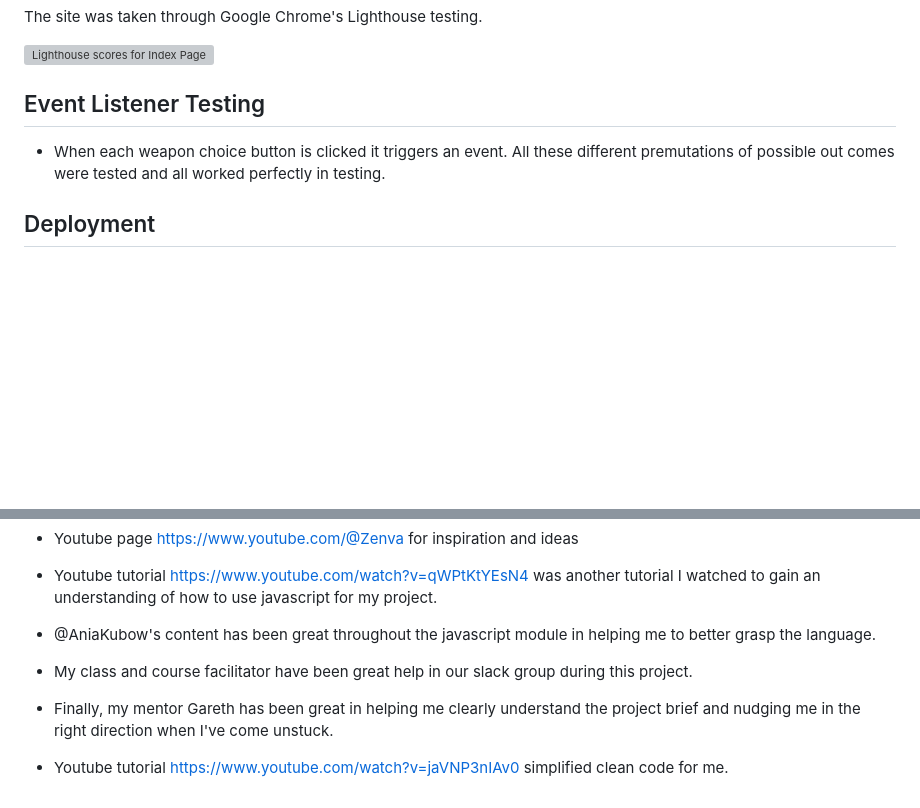
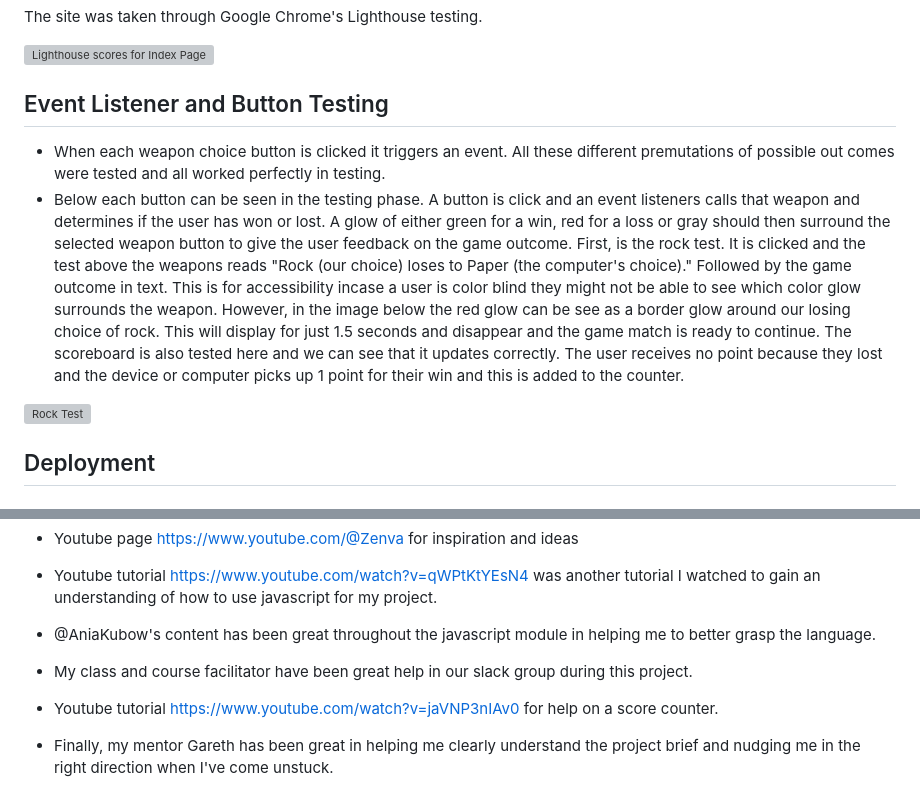
Before and after one commit to chancandan/portfolio-project-2, a Markdown page: README.md, 2 parts joined by grey strips. GitHub-like rendering; blank space fills up the shorter version; grey boxes are pictures that could not be loaded.

Commit message:
Add content to testing section.

```diff
--- a/README.md
+++ b/README.md
@@ -174,9 +174,12 @@ The site was taken through Google Chrome's Lighthouse testing.
 
 ![Lighthouse scores for Index Page](docs/readme_images/lighthouse_index.JPG)
 
-## Event Listener Testing
+## Event Listener and Button Testing
 
-* When each weapon choice button is clicked it triggers an event. All these different premutations of possible out comes were tested and all worked perfectly in testing.
+- When each weapon choice button is clicked it triggers an event. All these different premutations of possible out comes were tested and all worked perfectly in testing.
+- Below each button can be seen in the testing phase. A button is click and an event listeners calls that weapon and determines if the user has won or lost. A glow of either green for a win, red for a loss or gray should then surround the selected weapon button to give the user feedback on the game outcome. First, is the rock test. It is clicked and the test above the weapons reads "Rock (our choice) loses to Paper (the computer's choice)." Followed by the game outcome in text. This is for accessibility incase a user is color blind they might not be able to see which color glow surrounds the weapon. However, in the image below the red glow can be see as a border glow around our losing choice of rock. This will display for just 1.5 seconds and disappear and the game match is ready to continue. The scoreboard is also tested here and we can see that it updates correctly. The user receives no point because they lost and the device or computer picks up 1 point for their win and this is added to the counter.
+
+![Rock Test](docs/readme_images/rock_test.JPG)
 
 
 ## Deployment
@@ -243,6 +246,6 @@ A variety of contributors and help went into the development this website:
 
 * My class and course facilitator have been great help in our slack group during this project.
 
+* Youtube tutorial https://www.youtube.com/watch?v=jaVNP3nIAv0 for help on a score counter.
+
 * Finally, my mentor Gareth has been great in helping me clearly understand the project brief and nudging me in the right direction when I've come unstuck.
-
-* Youtube tutorial https://www.youtube.com/watch?v=jaVNP3nIAv0 simplified clean code for me.
```
